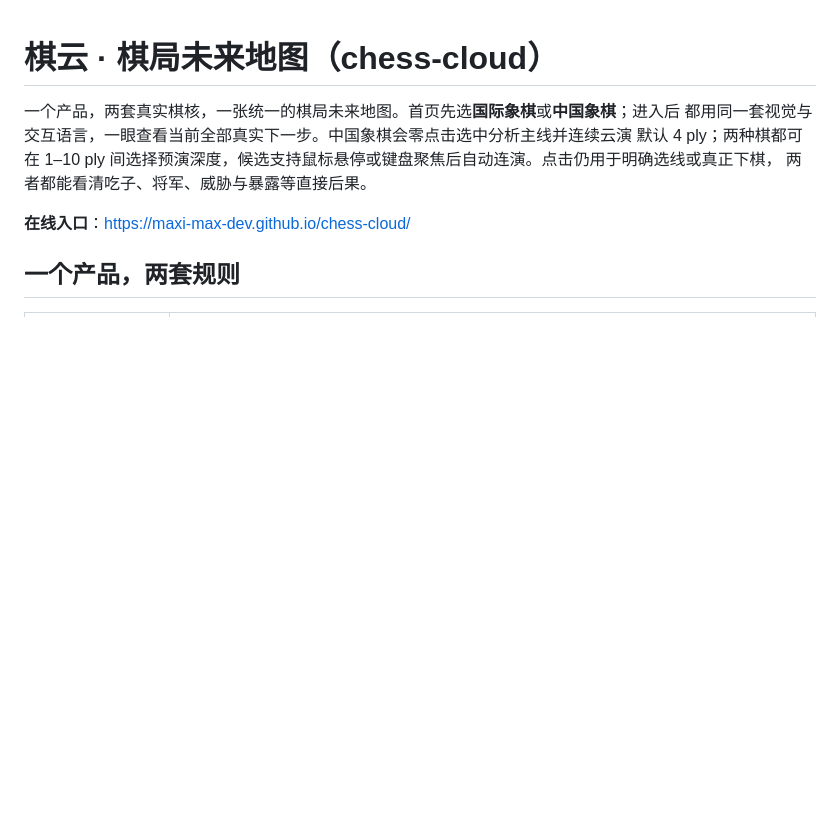
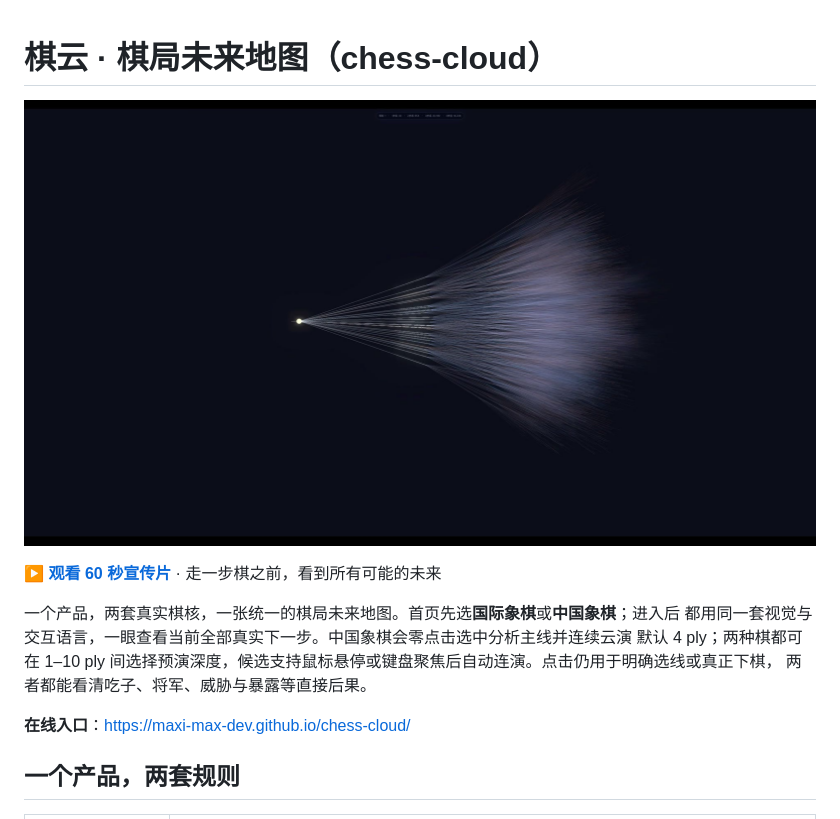
Before and after one commit to maxi-max-dev/chess-cloud, a Markdown page: README.md, the part around the change. GitHub-like rendering; pictures changed too: promo-cover.jpg (added); blank space fills up the shorter version.

Commit message:
Add promo video showcase page
Co-Authored-By: Claude Fable 5 <noreply@anthropic.com>

```diff
--- a/README.md
+++ b/README.md
@@ -1,4 +1,8 @@
 # 棋云 · 棋局未来地图（chess-cloud）
+
+[![棋云宣传片](promo-cover.jpg)](https://maxi-max-dev.github.io/chess-cloud/promo.html)
+
+**▶ [观看 60 秒宣传片](https://maxi-max-dev.github.io/chess-cloud/promo.html)** · 走一步棋之前，看到所有可能的未来
 
 一个产品，两套真实棋核，一张统一的棋局未来地图。首页先选**国际象棋**或**中国象棋**；进入后
 都用同一套视觉与交互语言，一眼查看当前全部真实下一步。中国象棋会零点击选中分析主线并连续云演
```
Also changed, not shown: 2 other files.
